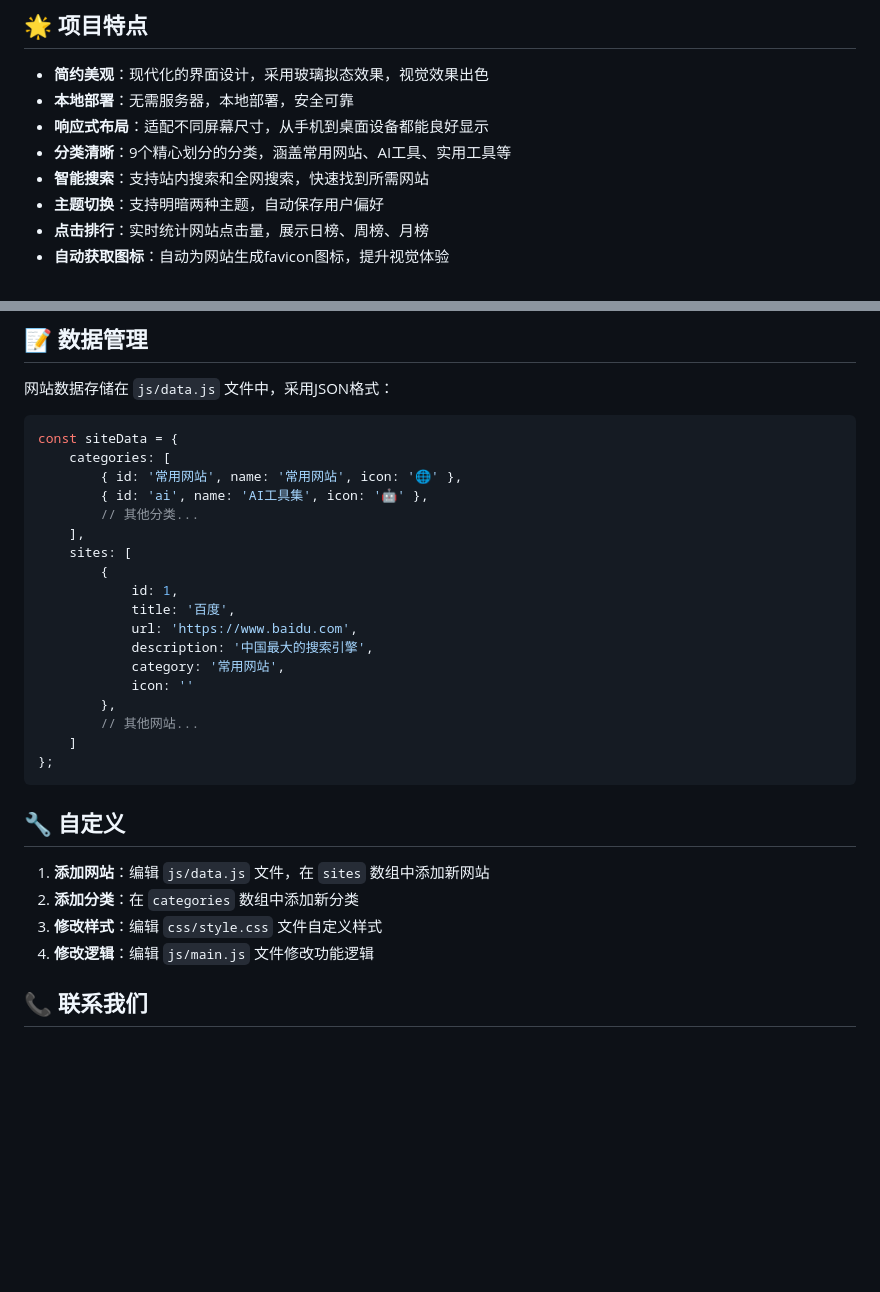
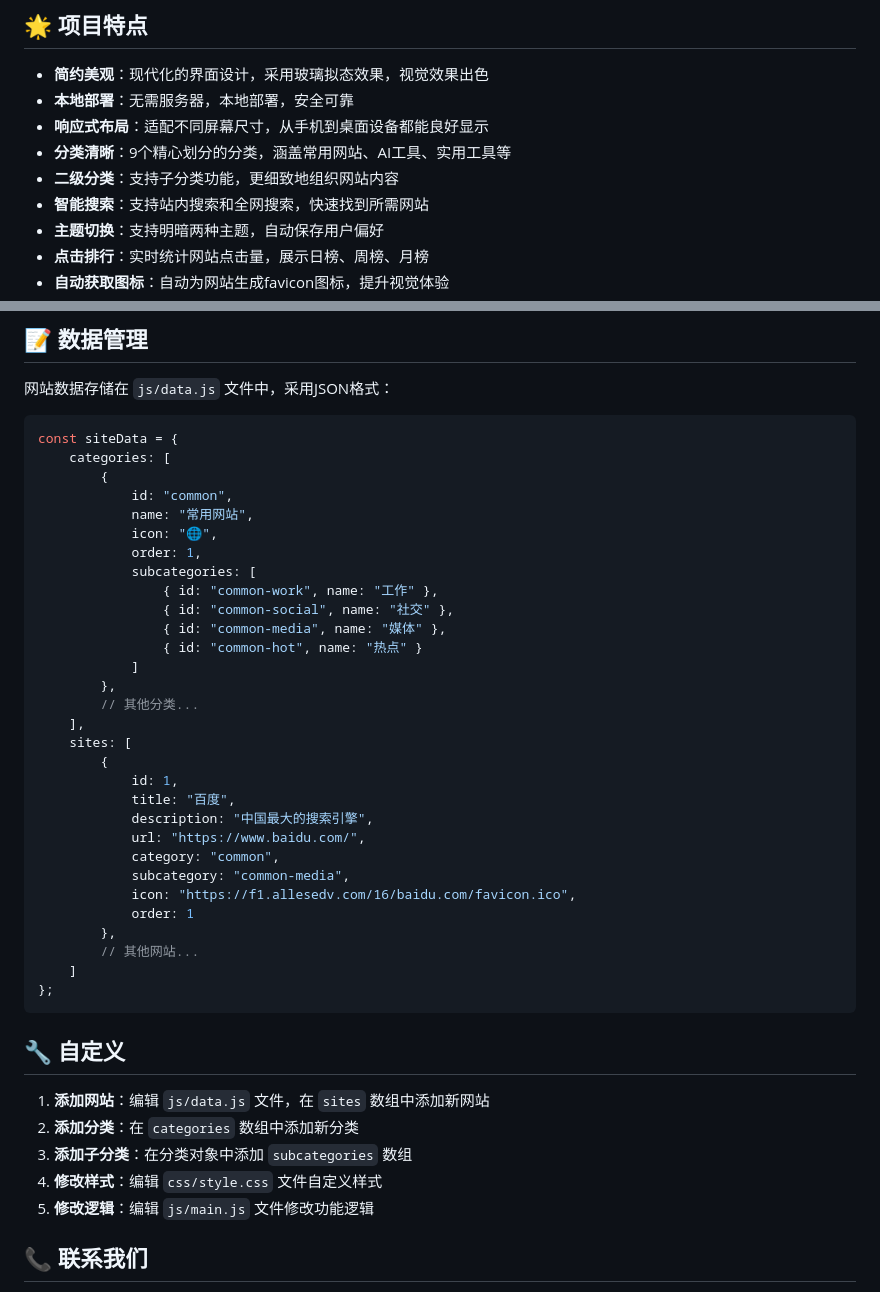
Before and after one commit to xiaochenip/XiaochenNav, a Markdown page: README.md, 2 parts joined by grey strips. Rendered like a GitHub page; blank space fills up the shorter version.

Commit message:
添加了二级分类

````diff
--- a/README.md
+++ b/README.md
@@ -8,6 +8,7 @@
 - **本地部署**：无需服务器，本地部署，安全可靠
 - **响应式布局**：适配不同屏幕尺寸，从手机到桌面设备都能良好显示
 - **分类清晰**：9个精心划分的分类，涵盖常用网站、AI工具、实用工具等
+- **二级分类**：支持子分类功能，更细致地组织网站内容
 - **智能搜索**：支持站内搜索和全网搜索，快速找到所需网站
 - **主题切换**：支持明暗两种主题，自动保存用户偏好
 - **点击排行**：实时统计网站点击量，展示日榜、周榜、月榜
@@ -99,18 +103,30 @@ XiaoNav/
 ```javascript
 const siteData = {
     categories: [
-        { id: '常用网站', name: '常用网站', icon: '🌐' },
-        { id: 'ai', name: 'AI工具集', icon: '🤖' },
+        {
+            id: "common",
+            name: "常用网站",
+            icon: "🌐",
+            order: 1,
+            subcategories: [
+                { id: "common-work", name: "工作" },
+                { id: "common-social", name: "社交" },
+                { id: "common-media", name: "媒体" },
+                { id: "common-hot", name: "热点" }
+            ]
+        },
         // 其他分类...
     ],
     sites: [
         {
             id: 1,
-            title: '百度',
-            url: 'https://www.baidu.com',
-            description: '中国最大的搜索引擎',
-            category: '常用网站',
-            icon: ''
+            title: "百度",
+            description: "中国最大的搜索引擎",
+            url: "https://www.baidu.com/",
+            category: "common",
+            subcategory: "common-media",
+            icon: "https://f1.allesedv.com/16/baidu.com/favicon.ico",
+            order: 1
         },
         // 其他网站...
     ]
@@ -121,8 +137,9 @@ const siteData = {
 
 1. **添加网站**：编辑 `js/data.js` 文件，在 `sites` 数组中添加新网站
 2. **添加分类**：在 `categories` 数组中添加新分类
-3. **修改样式**：编辑 `css/style.css` 文件自定义样式
-4. **修改逻辑**：编辑 `js/main.js` 文件修改功能逻辑
+3. **添加子分类**：在分类对象中添加 `subcategories` 数组
+4. **修改样式**：编辑 `css/style.css` 文件自定义样式
+5. **修改逻辑**：编辑 `js/main.js` 文件修改功能逻辑
 
 ## 📞 联系我们
 
````
Also changed, not shown: other parts of README.md (+3 -0 lines).
